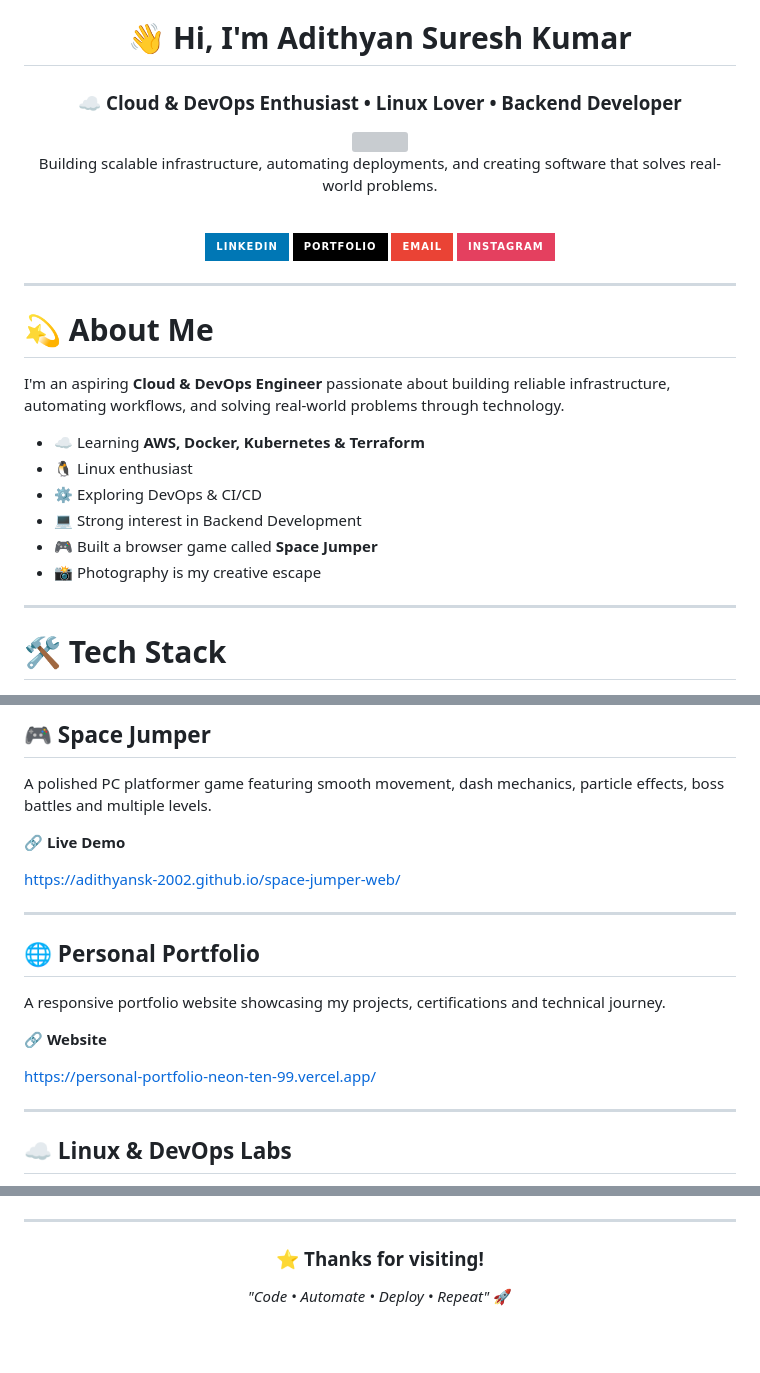
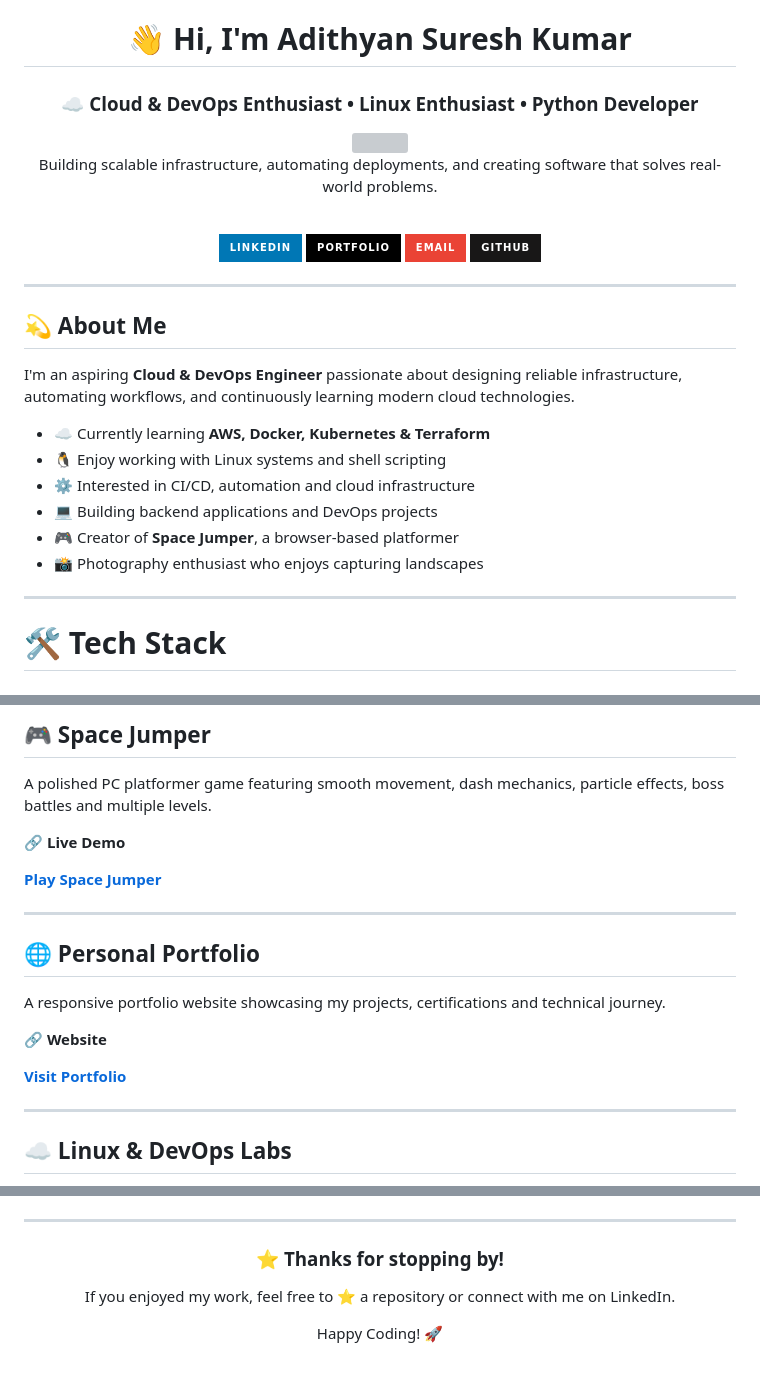
Before and after one commit to adithyansk-2002/adithyansk-2002, a Markdown page: README.md, 3 parts joined by grey strips. Rendered like a GitHub page; badges without logos; blank space fills up the shorter version; grey boxes are pictures that could not be loaded.

```diff
--- a/README.md
+++ b/README.md
@@ -2,5 +2,5 @@
 
 # 👋 Hi, I'm Adithyan Suresh Kumar
 
-### ☁️ Cloud & DevOps Enthusiast • Linux Lover • Backend Developer
+### ☁️ Cloud & DevOps Enthusiast • Linux Enthusiast • Python Developer
 
@@ -24,24 +24,24 @@ Building scalable infrastructure, automating deployments, and creating software
 <img src="https://img.shields.io/badge/Email-EA4335?style=for-the-badge&logo=gmail&logoColor=white"/>
 </a>
 
-<a href="https://www.instagram.com/_.adithyan.sk._/">
-<img src="https://img.shields.io/badge/Instagram-E4405F?style=for-the-badge&logo=instagram&logoColor=white"/>
+<a href="https://github.com/adithyansk-2002">
+<img src="https://img.shields.io/badge/GitHub-181717?style=for-the-badge&logo=github&logoColor=white"/>
 </a>
 
 </div>
 
 ---
 
-# 💫 About Me
+## 💫 About Me
 
-I'm an aspiring **Cloud & DevOps Engineer** passionate about building reliable infrastructure, automating workflows, and solving real-world problems through technology.
+I'm an aspiring **Cloud & DevOps Engineer** passionate about designing reliable infrastructure, automating workflows, and continuously learning modern cloud technologies.
 
-- ☁️ Learning **AWS, Docker, Kubernetes & Terraform**
-- 🐧 Linux enthusiast
-- ⚙️ Exploring DevOps & CI/CD
-- 💻 Strong interest in Backend Development
-- 🎮 Built a browser game called **Space Jumper**
-- 📸 Photography is my creative escape
+- ☁️ Currently learning **AWS, Docker, Kubernetes & Terraform**
+- 🐧 Enjoy working with Linux systems and shell scripting
+- ⚙️ Interested in CI/CD, automation and cloud infrastructure
+- 💻 Building backend applications and DevOps projects
+- 🎮 Creator of **Space Jumper**, a browser-based platformer
+- 📸 Photography enthusiast who enjoys capturing landscapes
 
 ---
 
@@ -75,7 +75,7 @@ A polished PC platformer game featuring smooth movement, dash mechanics, particl
 
 🔗 **Live Demo**
 
-https://adithyansk-2002.github.io/space-jumper-web/
+**[Play Space Jumper](https://adithyansk-2002.github.io/space-jumper-web/)**
 
 ---
 
@@ -85,7 +85,7 @@ A responsive portfolio website showcasing my projects, certifications and techni
 
 🔗 **Website**
 
-https://personal-portfolio-neon-ten-99.vercel.app/
+**[Visit Portfolio](https://personal-portfolio-neon-ten-99.vercel.app/)**
 
 ---
 
@@ -170,8 +152,10 @@ Hands-on projects involving
 
 <div align="center">
 
-### ⭐ Thanks for visiting!
+### ⭐ Thanks for stopping by!
 
-*"Code • Automate • Deploy • Repeat"* 🚀
+If you enjoyed my work, feel free to ⭐ a repository or connect with me on LinkedIn.
+
+Happy Coding! 🚀
 
 </div>
```
Also changed, not shown: other parts of README.md (+1 -19 lines).
